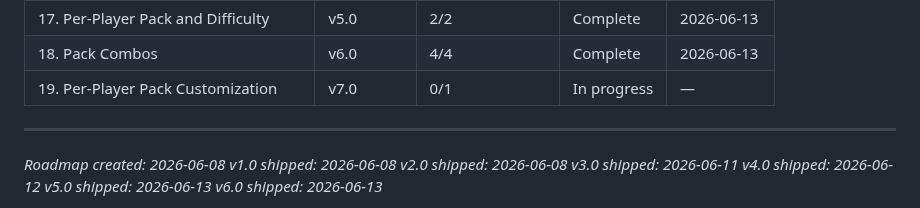
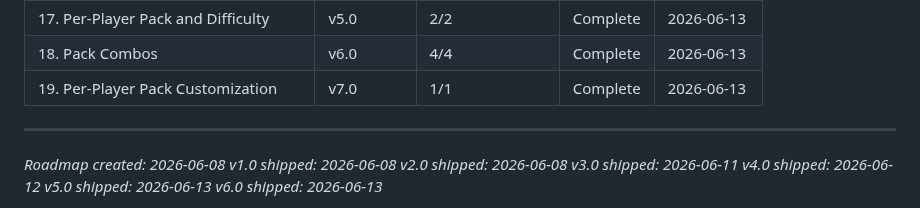
Before and after one commit to kbsimple/trivial-world, a Markdown page: .planning/ROADMAP.md, the part around one of its changes. GitHub-like rendering.

```diff
--- a/.planning/ROADMAP.md
+++ b/.planning/ROADMAP.md
@@ -125,7 +125,7 @@ Wave structure:
 | 16. CLI Bulk Question Generation | v5.0 | 4/4 | Complete | 2026-06-13 |
 | 17. Per-Player Pack and Difficulty | v5.0 | 2/2 | Complete | 2026-06-13 |
 | 18. Pack Combos | v6.0 | 4/4 | Complete | 2026-06-13 |
-| 19. Per-Player Pack Customization | v7.0 | 0/1 | In progress | — |
+| 19. Per-Player Pack Customization | v7.0 | 1/1 | Complete | 2026-06-13 |
 
 ---
 
```
Also changed, not shown: other parts of .planning/ROADMAP.md (+1 -1 lines), .planning/STATE.md (+16 -13 lines), 1 other file.
